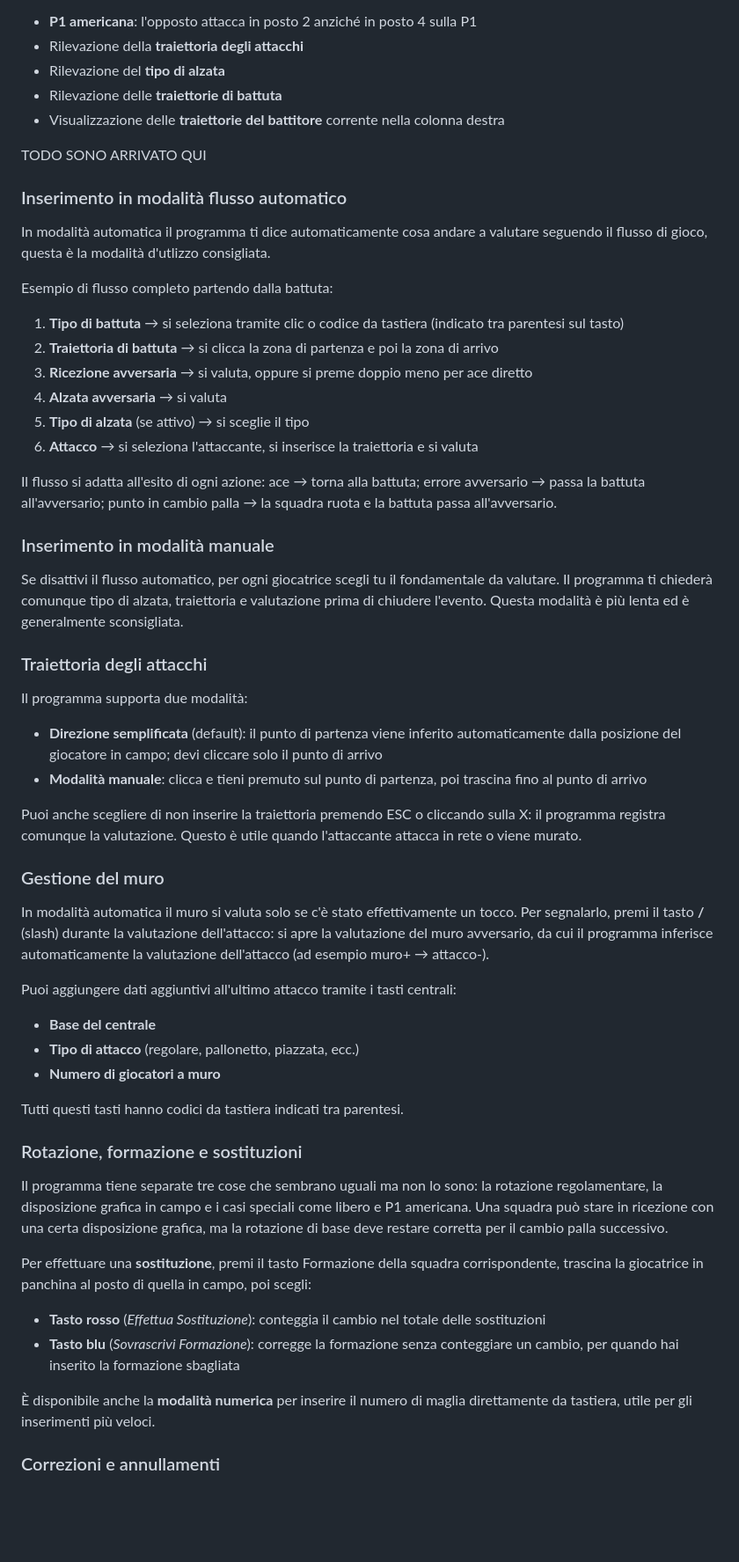
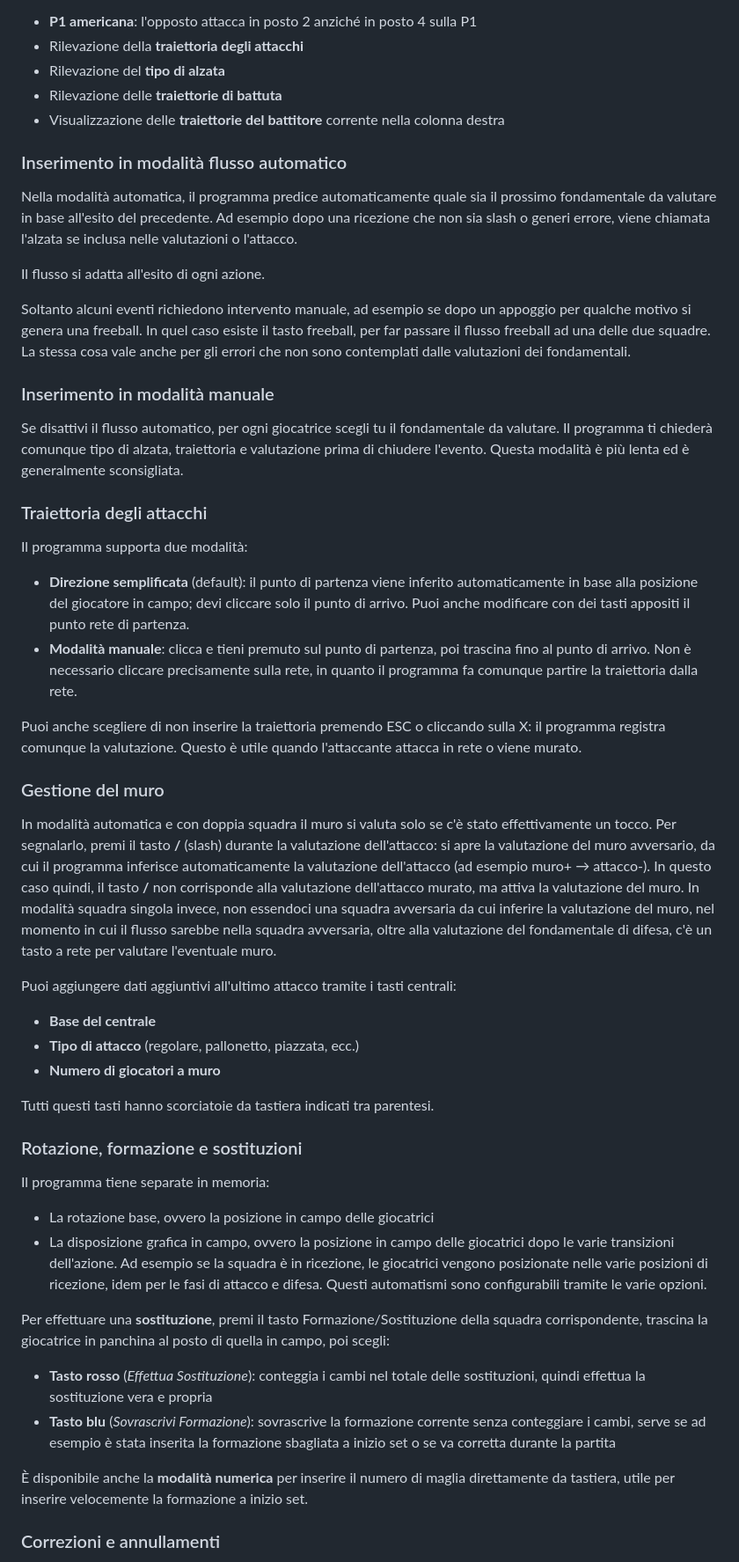
Before and after one commit to davidaffo/Simple-Volleyball-Scout-PWA, a Markdown page: docs/manual.md, the part around one of its changes. Shown at 88% size. Drawn GitHub-style; blank space fills up the shorter version.

Commit message:
manual update

```diff
--- a/docs/manual.md
+++ b/docs/manual.md
@@ -111,22 +111,13 @@ Alcune impostazioni si possono configurare separatamente per le due squadre:
 - Rilevazione delle **traiettorie di battuta**
 - Visualizzazione delle **traiettorie del battitore** corrente nella colonna destra
 
-TODO SONO ARRIVATO QUI
-
 ### Inserimento in modalità flusso automatico
 
-In modalità automatica il programma ti dice automaticamente cosa andare a valutare seguendo il flusso di gioco, questa è la modalità d'utlizzo consigliata.
+Nella modalità automatica, il programma predice automaticamente quale sia il prossimo fondamentale da valutare in base all'esito del precedente. Ad esempio dopo una ricezione che non sia slash o generi errore, viene chiamata l'alzata se inclusa nelle valutazioni o l'attacco.
 
-Esempio di flusso completo partendo dalla battuta:
+Il flusso si adatta all'esito di ogni azione.
 
-1. **Tipo di battuta** → si seleziona tramite clic o codice da tastiera (indicato tra parentesi sul tasto)
-2. **Traiettoria di battuta** → si clicca la zona di partenza e poi la zona di arrivo
-3. **Ricezione avversaria** → si valuta, oppure si preme doppio meno per ace diretto
-4. **Alzata avversaria** → si valuta
-5. **Tipo di alzata** (se attivo) → si sceglie il tipo
-6. **Attacco** → si seleziona l'attaccante, si inserisce la traiettoria e si valuta
-
-Il flusso si adatta all'esito di ogni azione: ace → torna alla battuta; errore avversario → passa la battuta all'avversario; punto in cambio palla → la squadra ruota e la battuta passa all'avversario.
+Soltanto alcuni eventi richiedono intervento manuale, ad esempio se dopo un appoggio per qualche motivo si genera una freeball. In quel caso esiste il tasto freeball, per far passare il flusso freeball ad una delle due squadre. La stessa cosa vale anche per gli errori che non sono contemplati dalle valutazioni dei fondamentali.
 
 ### Inserimento in modalità manuale
 
@@ -136,14 +127,16 @@ Se disattivi il flusso automatico, per ogni giocatrice scegli tu il fondamentale
 
 Il programma supporta due modalità:
 
-- **Direzione semplificata** (default): il punto di partenza viene inferito automaticamente dalla posizione del giocatore in campo; devi cliccare solo il punto di arrivo
-- **Modalità manuale**: clicca e tieni premuto sul punto di partenza, poi trascina fino al punto di arrivo
+- **Direzione semplificata** (default): il punto di partenza viene inferito automaticamente in base alla posizione del giocatore in campo; devi cliccare solo il punto di arrivo. Puoi anche modificare con dei tasti appositi il punto rete di partenza.
+- **Modalità manuale**: clicca e tieni premuto sul punto di partenza, poi trascina fino al punto di arrivo. Non è necessario cliccare precisamente sulla rete, in quanto il programma fa comunque partire la traiettoria dalla rete.
 
 Puoi anche scegliere di non inserire la traiettoria premendo ESC o cliccando sulla X: il programma registra comunque la valutazione. Questo è utile quando l'attaccante attacca in rete o viene murato.
 
 ### Gestione del muro
 
-In modalità automatica il muro si valuta solo se c'è stato effettivamente un tocco. Per segnalarlo, premi il tasto **/** (slash) durante la valutazione dell'attacco: si apre la valutazione del muro avversario, da cui il programma inferisce automaticamente la valutazione dell'attacco (ad esempio muro+ → attacco-).
+In modalità automatica e con doppia squadra il muro si valuta solo se c'è stato effettivamente un tocco. Per segnalarlo, premi il tasto **/** (slash) durante la valutazione dell'attacco: si apre la valutazione del muro avversario, da cui il programma inferisce automaticamente la valutazione dell'attacco (ad esempio muro+ → attacco-).
+In questo caso quindi, il tasto **/** non corrisponde alla valutazione dell'attacco murato, ma attiva la valutazione del muro.
+In modalità squadra singola invece, non essendoci una squadra avversaria da cui inferire la valutazione del muro, nel momento in cui il flusso sarebbe nella squadra avversaria, oltre alla valutazione del fondamentale di difesa, c'è un tasto a rete per valutare l'eventuale muro.
 
 Puoi aggiungere dati aggiuntivi all'ultimo attacco tramite i tasti centrali:
 
@@ -151,18 +144,20 @@ Puoi aggiungere dati aggiuntivi all'ultimo attacco tramite i tasti centrali:
 - **Tipo di attacco** (regolare, pallonetto, piazzata, ecc.)
 - **Numero di giocatori a muro**
 
-Tutti questi tasti hanno codici da tastiera indicati tra parentesi.
+Tutti questi tasti hanno scorciatoie da tastiera indicati tra parentesi.
 
 ### Rotazione, formazione e sostituzioni
 
-Il programma tiene separate tre cose che sembrano uguali ma non lo sono: la rotazione regolamentare, la disposizione grafica in campo e i casi speciali come libero e P1 americana. Una squadra può stare in ricezione con una certa disposizione grafica, ma la rotazione di base deve restare corretta per il cambio palla successivo.
+Il programma tiene separate in memoria:
+- La rotazione base, ovvero la posizione in campo delle giocatrici
+- La disposizione grafica in campo, ovvero la posizione in campo delle giocatrici dopo le varie transizioni dell'azione. Ad esempio se la squadra è in ricezione, le giocatrici vengono posizionate nelle varie posizioni di ricezione, idem per le fasi di attacco e difesa. Questi automatismi sono configurabili tramite le varie opzioni.
 
-Per effettuare una **sostituzione**, premi il tasto Formazione della squadra corrispondente, trascina la giocatrice in panchina al posto di quella in campo, poi scegli:
+Per effettuare una **sostituzione**, premi il tasto Formazione/Sostituzione della squadra corrispondente, trascina la giocatrice in panchina al posto di quella in campo, poi scegli:
 
-- **Tasto rosso** (*Effettua Sostituzione*): conteggia il cambio nel totale delle sostituzioni
-- **Tasto blu** (*Sovrascrivi Formazione*): corregge la formazione senza conteggiare un cambio, per quando hai inserito la formazione sbagliata
+- **Tasto rosso** (*Effettua Sostituzione*): conteggia i cambi nel totale delle sostituzioni, quindi effettua la sostituzione vera e propria
+- **Tasto blu** (*Sovrascrivi Formazione*): sovrascrive la formazione corrente senza conteggiare i cambi, serve se ad esempio è stata inserita la formazione sbagliata a inizio set o se va corretta durante la partita
 
-È disponibile anche la **modalità numerica** per inserire il numero di maglia direttamente da tastiera, utile per gli inserimenti più veloci.
+È disponibile anche la **modalità numerica** per inserire il numero di maglia direttamente da tastiera, utile per inserire velocemente la formazione a inizio set.
 
 ### Correzioni e annullamenti
 
```
Also changed, not shown: other parts of docs/manual.md (+14 -25 lines).
